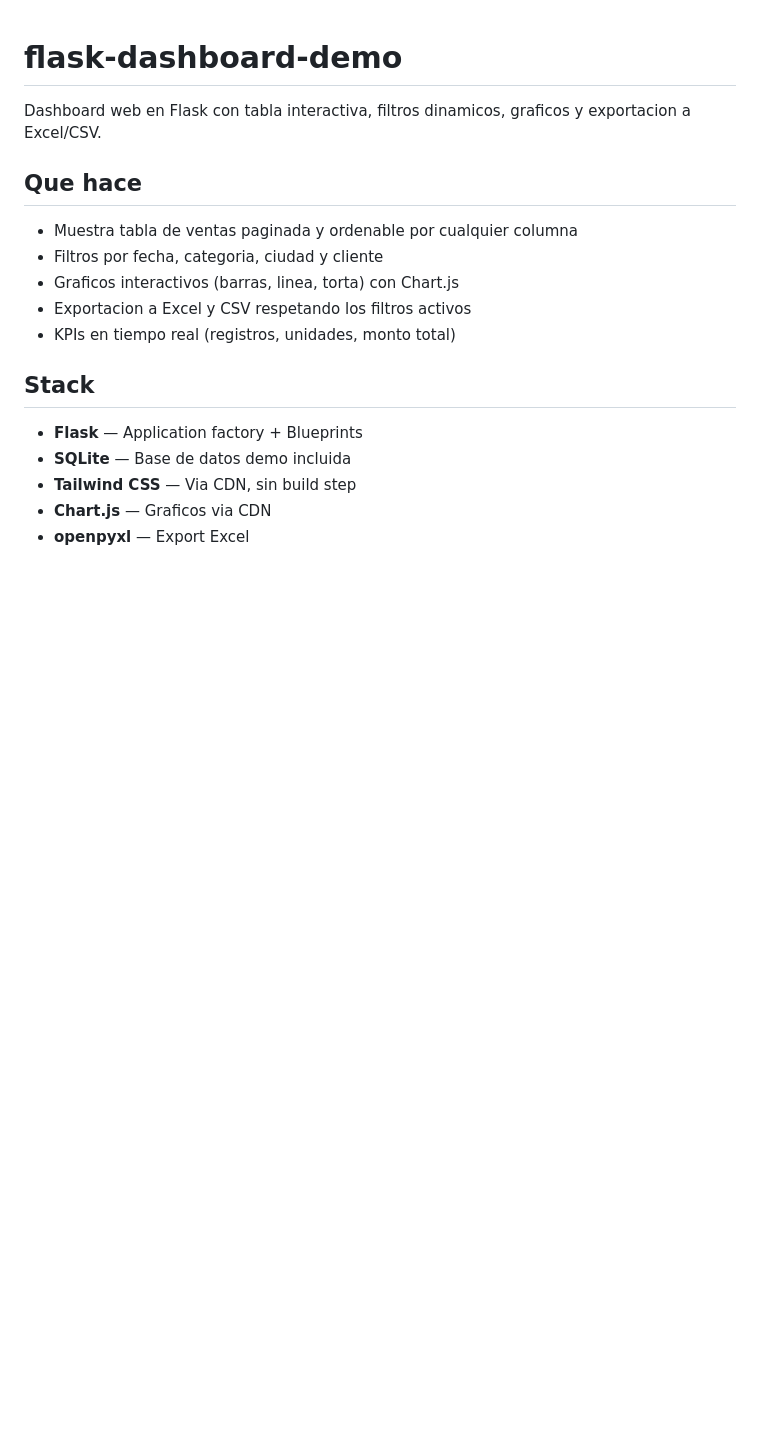
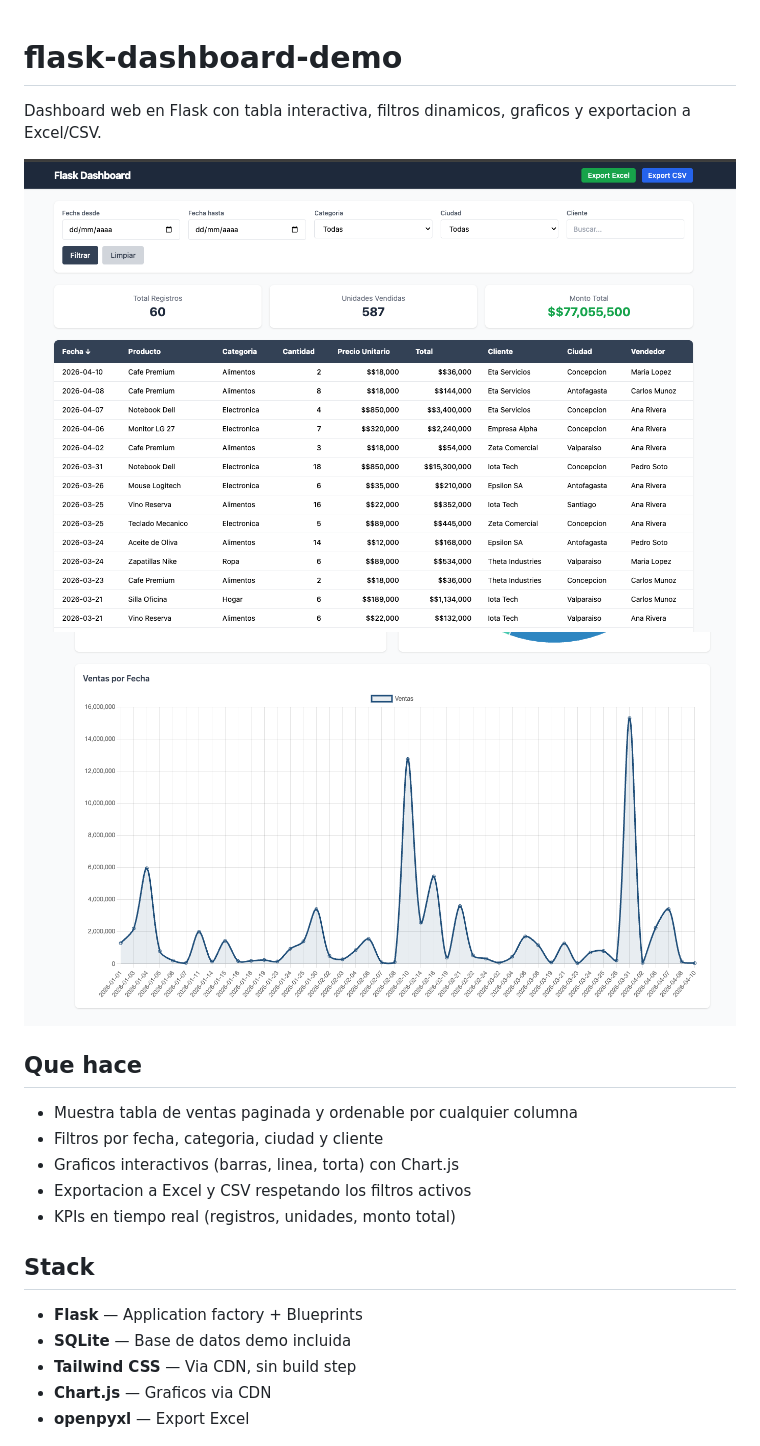
Before and after one commit to georgionet/flask-dashboard-demo, a Markdown page: README.md, the part around the change. Drawn GitHub-style; pictures changed too: screenshot.png (added), screenshot2.png (added); blank space fills up the shorter version.

Commit message:
Add dashboard screenshots to README
Co-Authored-By: Claude Opus 4.6 <noreply@anthropic.com>

```diff
--- a/README.md
+++ b/README.md
@@ -1,6 +1,9 @@
 # flask-dashboard-demo
 
 Dashboard web en Flask con tabla interactiva, filtros dinamicos, graficos y exportacion a Excel/CSV.
+
+![Dashboard - Tabla y filtros](screenshot.png)
+![Dashboard - Graficos](screenshot2.png)
 
 ## Que hace
 
```
